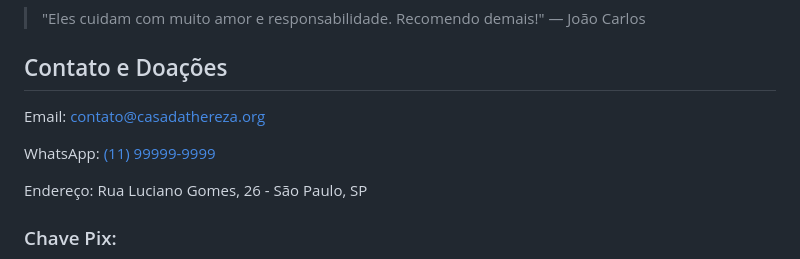
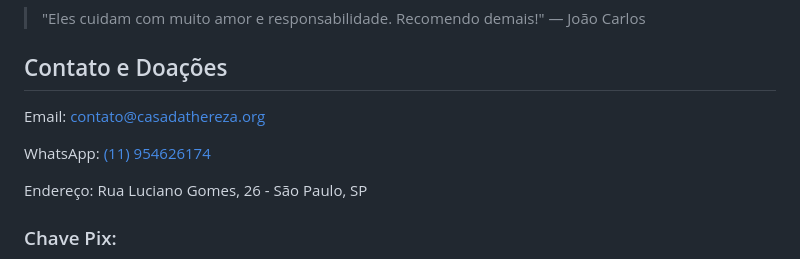
Before and after one commit to Emshtml/casadathereza-site, a Markdown page: README.md, the part around the change. Drawn GitHub-style.

```diff
--- a/README.md
+++ b/README.md
@@ -84,8 +84,8 @@ casa da Thereza anjo dos animais
 
   <section id="contato">
     <h2>Contato e Doações</h2>
-    <p>Email: <a href="mailto:contato@casadathereza.org">contato@casadathereza.org</a></p>
-    <p>WhatsApp: <a href="https://wa.me/5511954626174" target="_blank">(11) 99999-9999</a></p>
+    <p>Email: <a href="mailto:contato@casadathereza1@gmail.com">contato@casadathereza.org</a></p>
+    <p>WhatsApp: <a href="https://wa.me/5511954626174" target="_blank">(11) 954626174</a></p>
     <p>Endereço: Rua Luciano Gomes, 26 - São Paulo, SP</p>
     <h3>Chave Pix:</h3>
     <p><strong>27350504837 </strong></p>
```
